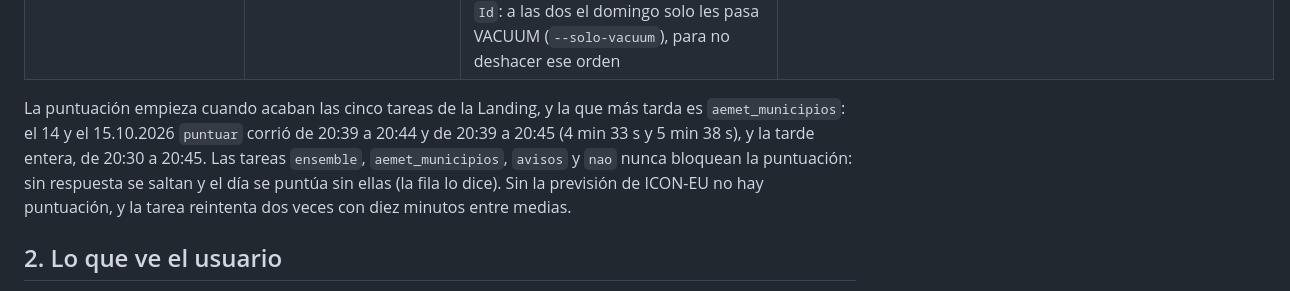
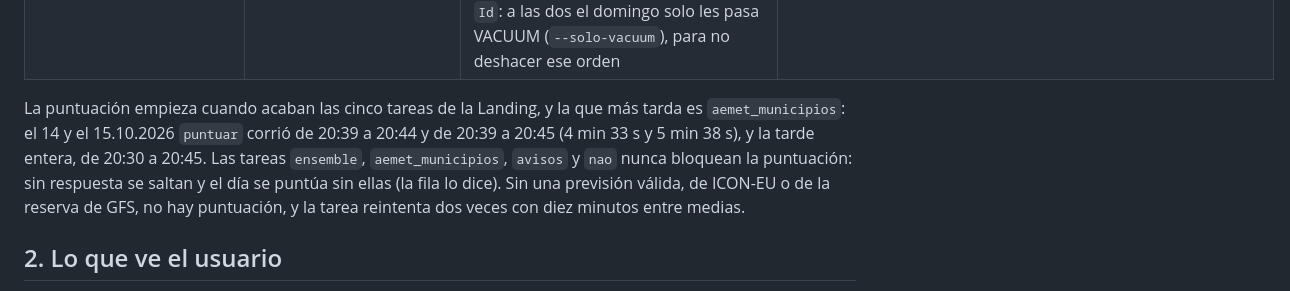
Before and after one commit to antonpolenyaka/gridpredic-infrastructure, a Markdown page: docs/operacion-diaria.md, the part around the change. GitHub-like rendering.

```diff
--- a/docs/operacion-diaria.md
+++ b/docs/operacion-diaria.md
@@ -23,7 +23,7 @@ Este documento es el manual de la operación en marcha: los cuatro DAG de Airflo
 | cada minuto | `dag_telegram_comandos` / `atender` | Lee las órdenes del grupo de Telegram (`/forecast`, `/morning`, `/lightning`, `/warnings`, `/last`, `/help`), escritas en el grupo o pulsadas como botones en un chat privado con el bot, y contesta con el mensaje montado en ese momento con los ficheros del cuadro de mando; solo atiende al grupo de `TELEGRAM_CHAT_ID` y, en privado, a sus miembros. Sin Telegram se salta | `/opt/airflow/logs/telegram/comandos.json` (el último mensaje leído) y `ultimo.json` (el último aviso enviado) |
 | domingos, 04:10 | `dag_mantenimiento_delta` / `optimize_vacuum` | `job_mantenimiento_delta.py`: OPTIMIZE y VACUUM, con 168 horas de retención, de todas las tablas Delta de `l1_bronze`, `l2_silver` y `l3_gold`; cada paso de una tabla va por separado, así que si falla el OPTIMIZE el VACUUM se hace igual, y lo que falla se intenta otra vez el domingo siguiente. La primera pasada, lanzada a mano el viernes 16.10.2026, tardó 3 h 4 min y dejó 225 tablas en 559 ficheros (antes eran 14.185); las cinco tablas más grandes se saltaron por falta de memoria del ejecutor (1 GB con 12 núcleos). Desde el 19.10.2026 el DAG le da la memoria de la compactación a mano (`spark.executor.memory` 6g, `memoryOverhead` 1g y 4 núcleos) y no empieza ninguna tabla después de las 18:00 (`--parar-a 18`). Como esa hora solo se mira entre tablas, a una tabla de 5 GB o más no se le hace OPTIMIZE después de las 17:00, solo VACUUM (`--parar-grandes-a 17`): la hora de margen se revisa con lo que tarden en el log del 25.10.2026. `dataset_train` está compactada desde el 17.10.2026 (con los meses de 2025 ordenados con ZORDER) y la tabla grande de valores de Bronze está escrita por orden de `Id`: a las dos el domingo solo les pasa VACUUM (`--solo-vacuum`), para no deshacer ese orden | las tablas compactadas; el log de Spark da los ficheros y los MB de cada tabla antes y después |
 
-La puntuación empieza cuando acaban las cinco tareas de la Landing, y la que más tarda es `aemet_municipios`: el 14 y el 15.10.2026 `puntuar` corrió de 20:39 a 20:44 y de 20:39 a 20:45 (4 min 33 s y 5 min 38 s), y la tarde entera, de 20:30 a 20:45. Las tareas `ensemble`, `aemet_municipios`, `avisos` y `nao` nunca bloquean la puntuación: sin respuesta se saltan y el día se puntúa sin ellas (la fila lo dice). Sin la previsión de ICON-EU no hay puntuación, y la tarea reintenta dos veces con diez minutos entre medias.
+La puntuación empieza cuando acaban las cinco tareas de la Landing, y la que más tarda es `aemet_municipios`: el 14 y el 15.10.2026 `puntuar` corrió de 20:39 a 20:44 y de 20:39 a 20:45 (4 min 33 s y 5 min 38 s), y la tarde entera, de 20:30 a 20:45. Las tareas `ensemble`, `aemet_municipios`, `avisos` y `nao` nunca bloquean la puntuación: sin respuesta se saltan y el día se puntúa sin ellas (la fila lo dice). Sin una previsión válida, de ICON-EU o de la reserva de GFS, no hay puntuación, y la tarea reintenta dos veces con diez minutos entre medias.
 
 ## 2. Lo que ve el usuario
 
```
Also changed, not shown: README.md (+1 -1 lines).
